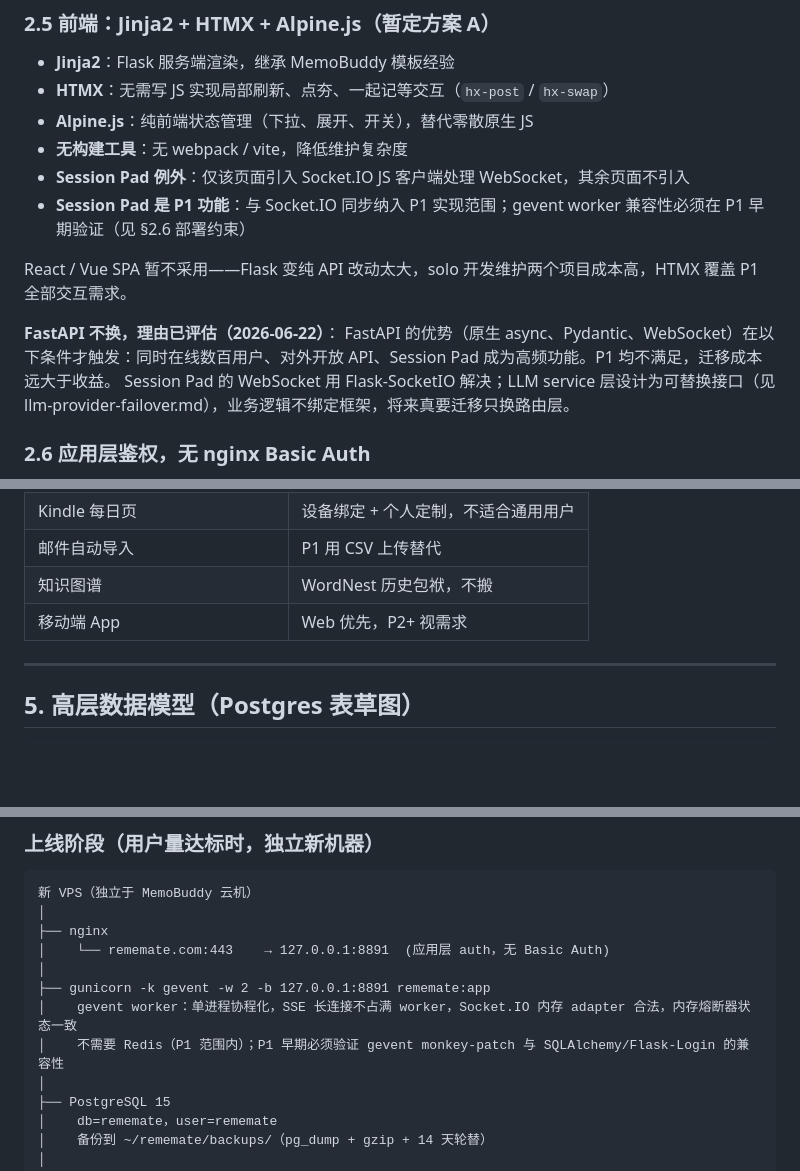
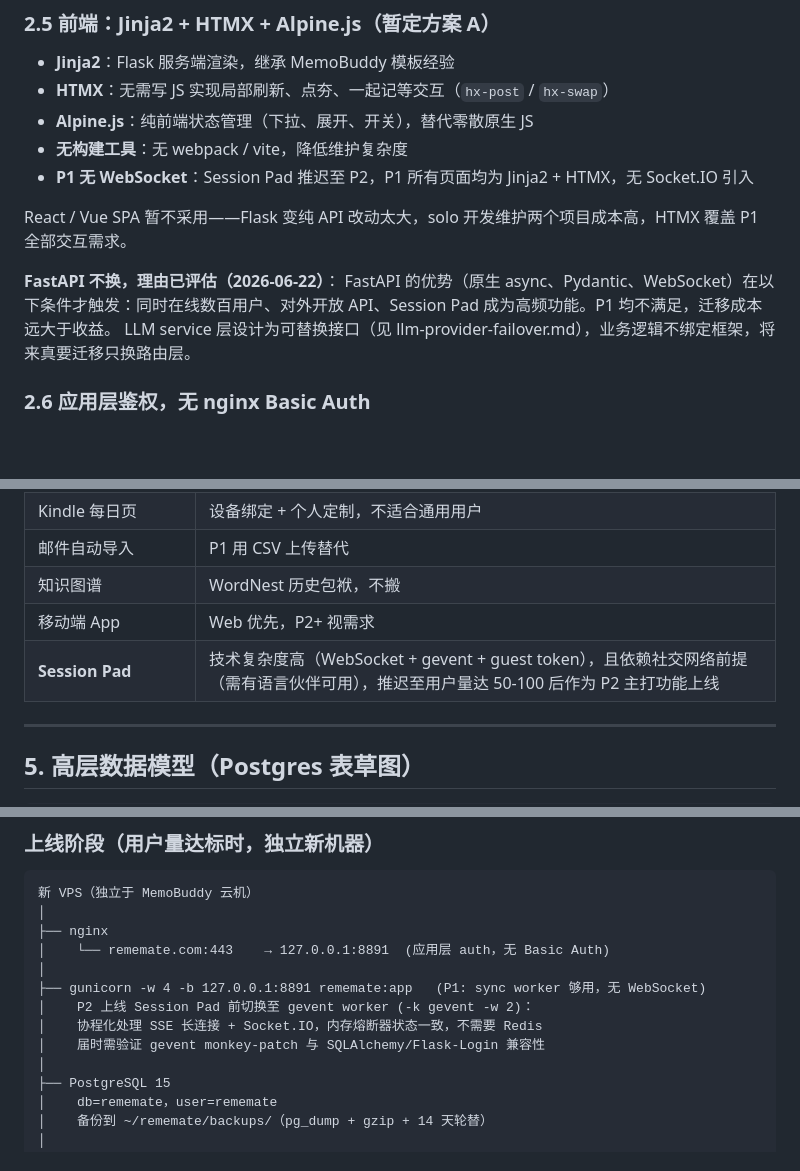
Before and after one commit to sogakeji/RemeMate, a Markdown page: docs/arch/v0.1-direction-and-constraints.md, 3 parts joined by grey strips. GitHub-like rendering; blank space fills up the shorter version.

```diff
--- a/docs/arch/v0.1-direction-and-constraints.md
+++ b/docs/arch/v0.1-direction-and-constraints.md
@@ -61,14 +61,13 @@ RemeMate 是**多用户多语言生词学习平台**。每个用户构建自己
 - **HTMX**：无需写 JS 实现局部刷新、点夯、一起记等交互（`hx-post` / `hx-swap`）
 - **Alpine.js**：纯前端状态管理（下拉、展开、开关），替代零散原生 JS
 - **无构建工具**：无 webpack / vite，降低维护复杂度
-- **Session Pad 例外**：仅该页面引入 Socket.IO JS 客户端处理 WebSocket，其余页面不引入
-- **Session Pad 是 P1 功能**：与 Socket.IO 同步纳入 P1 实现范围；gevent worker 兼容性必须在 P1 早期验证（见 §2.6 部署约束）
+- **P1 无 WebSocket**：Session Pad 推迟至 P2，P1 所有页面均为 Jinja2 + HTMX，无 Socket.IO 引入
 
 React / Vue SPA 暂不采用——Flask 变纯 API 改动太大，solo 开发维护两个项目成本高，HTMX 覆盖 P1 全部交互需求。
 
 **FastAPI 不换，理由已评估（2026-06-22）**：
 FastAPI 的优势（原生 async、Pydantic、WebSocket）在以下条件才触发：同时在线数百用户、对外开放 API、Session Pad 成为高频功能。P1 均不满足，迁移成本远大于收益。
-Session Pad 的 WebSocket 用 Flask-SocketIO 解决；LLM service 层设计为可替换接口（见 llm-provider-failover.md），业务逻辑不绑定框架，将来真要迁移只换路由层。
+LLM service 层设计为可替换接口（见 llm-provider-failover.md），业务逻辑不绑定框架，将来真要迁移只换路由层。
 
 ### 2.6 应用层鉴权，无 nginx Basic Auth
 
@@ -132,6 +131,7 @@ Eudic 同步 P1 不做（每用户 token 管理中等复杂度，优先级低）
 | 邮件自动导入 | P1 用 CSV 上传替代 |
 | 知识图谱 | WordNest 历史包袱，不搬 |
 | 移动端 App | Web 优先，P2+ 视需求 |
+| **Session Pad** | 技术复杂度高（WebSocket + gevent + guest token），且依赖社交网络前提（需有语言伙伴可用），推迟至用户量达 50-100 后作为 P2 主打功能上线 |
 
 ---
 
@@ -189,9 +189,10 @@ messages
 ├── nginx
 │    └── rememate.com:443    → 127.0.0.1:8891  (应用层 auth，无 Basic Auth)
 │
-├── gunicorn -k gevent -w 2 -b 127.0.0.1:8891 rememate:app
-│    gevent worker：单进程协程化，SSE 长连接不占满 worker，Socket.IO 内存 adapter 合法，内存熔断器状态一致
-│    不需要 Redis（P1 范围内）；P1 早期必须验证 gevent monkey-patch 与 SQLAlchemy/Flask-Login 的兼容性
+├── gunicorn -w 4 -b 127.0.0.1:8891 rememate:app   (P1: sync worker 够用，无 WebSocket)
+│    P2 上线 Session Pad 前切换至 gevent worker (-k gevent -w 2)：
+│    协程化处理 SSE 长连接 + Socket.IO，内存熔断器状态一致，不需要 Redis
+│    届时需验证 gevent monkey-patch 与 SQLAlchemy/Flask-Login 兼容性
 │
 ├── PostgreSQL 15
 │    db=rememate，user=rememate
```
Also changed, not shown: docs/design/session-pad.md (+5 -5 lines).
